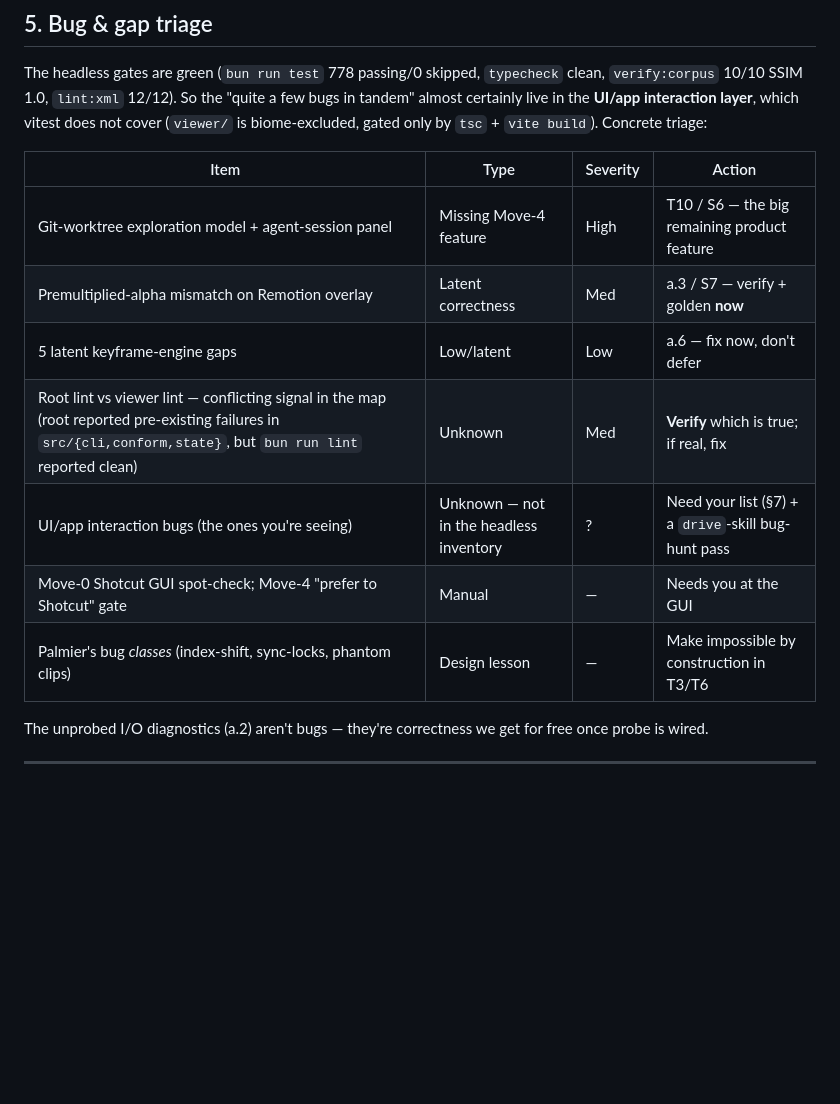
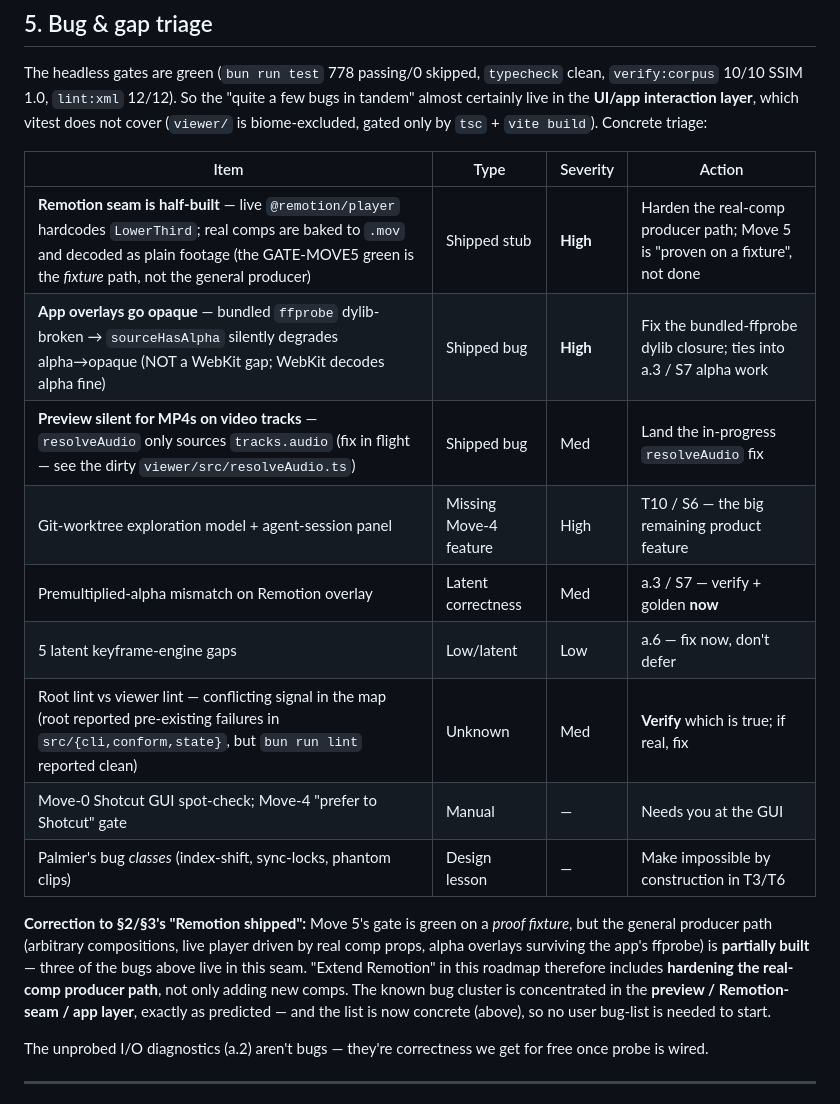
Before and after one commit to Tshah-95/vean, a Markdown page: artifacts/research/vean-next-roadmap-2026-06-30.md, the part around the change. Drawn GitHub-style; blank space fills up the shorter version.

Commit message:
docs(research): correct bug triage from observed memory — Remotion seam half-built, opaque-overlay + preview-audio bugs
The gate-green substrate map missed observed ground-truth bugs tracked in
session memory: the Remotion producer is a fixture-only stub (live player
hardcodes LowerThird, real comps baked as .mov), app overlays go opaque
(bundled ffprobe dylib-broken degrades sourceHasAlpha), and preview is silent
for MP4s on video tracks (resolveAudio only sources tracks.audio, fix in flight).
Bug cluster is in the preview/Remotion-seam/app layer; list is now concrete.

Co-Authored-By: Claude Opus 4.8 <noreply@anthropic.com>

```diff
--- a/artifacts/research/vean-next-roadmap-2026-06-30.md
+++ b/artifacts/research/vean-next-roadmap-2026-06-30.md
@@ -245,13 +245,22 @@ interaction layer**, which vitest does not cover (`viewer/` is biome-excluded, g
 
 | Item | Type | Severity | Action |
 |---|---|---|---|
+| **Remotion seam is half-built** — live `@remotion/player` hardcodes `LowerThird`; real comps are baked to `.mov` and decoded as plain footage (the GATE-MOVE5 green is the *fixture* path, not the general producer) | Shipped stub | **High** | Harden the real-comp producer path; Move 5 is "proven on a fixture", not done |
+| **App overlays go opaque** — bundled `ffprobe` dylib-broken → `sourceHasAlpha` silently degrades alpha→opaque (NOT a WebKit gap; WebKit decodes alpha fine) | Shipped bug | **High** | Fix the bundled-ffprobe dylib closure; ties into a.3 / S7 alpha work |
+| **Preview silent for MP4s on video tracks** — `resolveAudio` only sources `tracks.audio` (fix in flight — see the dirty `viewer/src/resolveAudio.ts`) | Shipped bug | Med | Land the in-progress `resolveAudio` fix |
 | Git-worktree exploration model + agent-session panel | Missing Move-4 feature | High | T10 / S6 — the big remaining product feature |
 | Premultiplied-alpha mismatch on Remotion overlay | Latent correctness | Med | a.3 / S7 — verify + golden **now** |
 | 5 latent keyframe-engine gaps | Low/latent | Low | a.6 — fix now, don't defer |
 | Root lint vs viewer lint — conflicting signal in the map (root reported pre-existing failures in `src/{cli,conform,state}`, but `bun run lint` reported clean) | Unknown | Med | **Verify** which is true; if real, fix |
-| UI/app interaction bugs (the ones you're seeing) | Unknown — not in the headless inventory | ? | Need your list (§7) + a `drive`-skill bug-hunt pass |
 | Move-0 Shotcut GUI spot-check; Move-4 "prefer to Shotcut" gate | Manual | — | Needs you at the GUI |
 | Palmier's bug *classes* (index-shift, sync-locks, phantom clips) | Design lesson | — | Make impossible by construction in T3/T6 |
+
+**Correction to §2/§3's "Remotion shipped":** Move 5's gate is green on a *proof fixture*, but the general
+producer path (arbitrary compositions, live player driven by real comp props, alpha overlays surviving the
+app's ffprobe) is **partially built** — three of the bugs above live in this seam. "Extend Remotion" in this
+roadmap therefore includes **hardening the real-comp producer path**, not only adding new comps. The known
+bug cluster is concentrated in the **preview / Remotion-seam / app layer**, exactly as predicted — and the
+list is now concrete (above), so no user bug-list is needed to start.
 
 The unprobed I/O diagnostics (a.2) aren't bugs — they're correctness we get for free once probe is wired.
 
```
